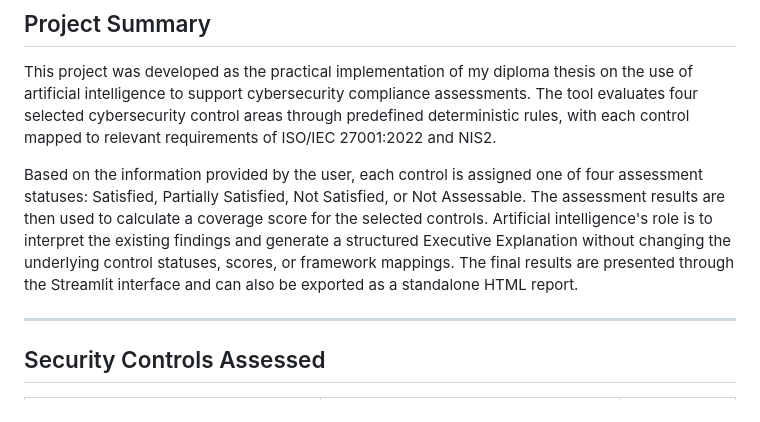
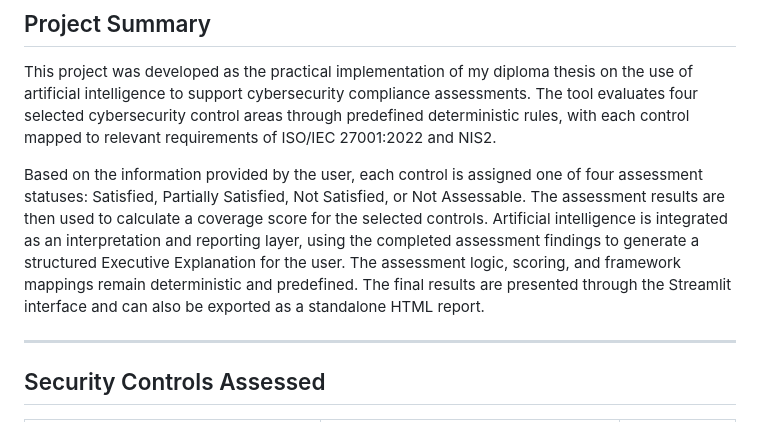
Before and after one commit to RakipGit/AI-Assisted-Compliance-Assessment-Tool, a Markdown page: README.md, the part around the change. Rendered like a GitHub page.

```diff
--- a/README.md
+++ b/README.md
@@ -10,7 +10,7 @@ A Proof of Concept (PoC) cybersecurity compliance assessment tool based on selec
 
 This project was developed as the practical implementation of my diploma thesis on the use of artificial intelligence to support cybersecurity compliance assessments. The tool evaluates four selected cybersecurity control areas through predefined deterministic rules, with each control mapped to relevant requirements of ISO/IEC 27001:2022 and NIS2.
 
-Based on the information provided by the user, each control is assigned one of four assessment statuses: Satisfied, Partially Satisfied, Not Satisfied, or Not Assessable. The assessment results are then used to calculate a coverage score for the selected controls. Artificial intelligence's role is to interpret the existing findings and generate a structured Executive Explanation without changing the underlying control statuses, scores, or framework mappings. The final results are presented through the Streamlit interface and can also be exported as a standalone HTML report.
+Based on the information provided by the user, each control is assigned one of four assessment statuses: Satisfied, Partially Satisfied, Not Satisfied, or Not Assessable. The assessment results are then used to calculate a coverage score for the selected controls.  Artificial intelligence is integrated as an interpretation and reporting layer, using the completed assessment findings to generate a structured Executive Explanation for the user. The assessment logic, scoring, and framework mappings remain deterministic and predefined. The final results are presented through the Streamlit interface and can also be exported as a standalone HTML report.
 
 ---
 
```
